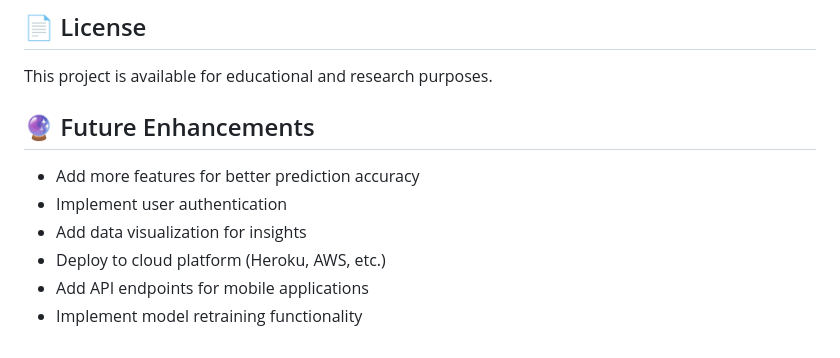
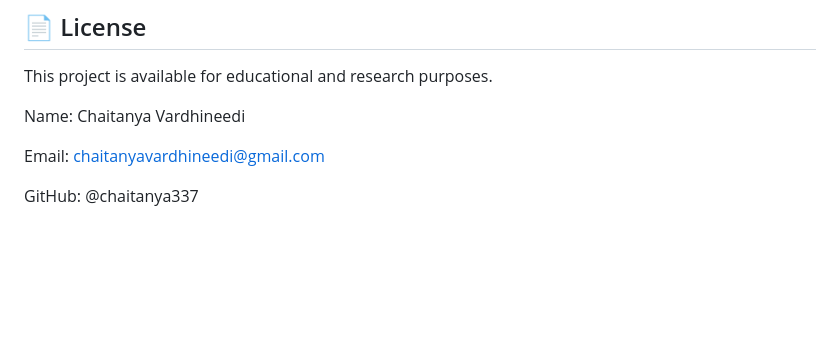
Before and after one commit to chaitanya337/chaitanya337-chaitanya337-Online-Food-Order-Prediction-Mini-Project, a Markdown page: README.md, the part around the change. Rendered like a GitHub page; blank space fills up the shorter version.

```diff
--- a/README.md
+++ b/README.md
@@ -160,11 +160,8 @@ Feel free to fork this project and submit pull requests for any improvements.
 
 This project is available for educational and research purposes.
 
-## 🔮 Future Enhancements
+Name: Chaitanya Vardhineedi
 
-- Add more features for better prediction accuracy
-- Implement user authentication
-- Add data visualization for insights
-- Deploy to cloud platform (Heroku, AWS, etc.)
-- Add API endpoints for mobile applications
-- Implement model retraining functionality
+Email: chaitanyavardhineedi@gmail.com
+
+GitHub: @chaitanya337
```
